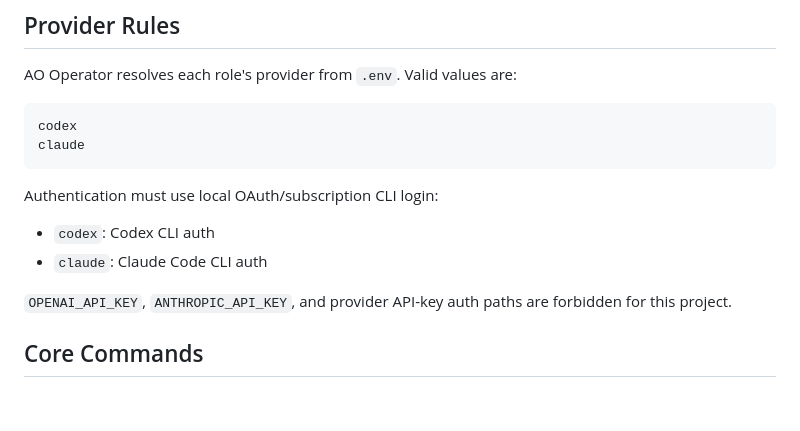
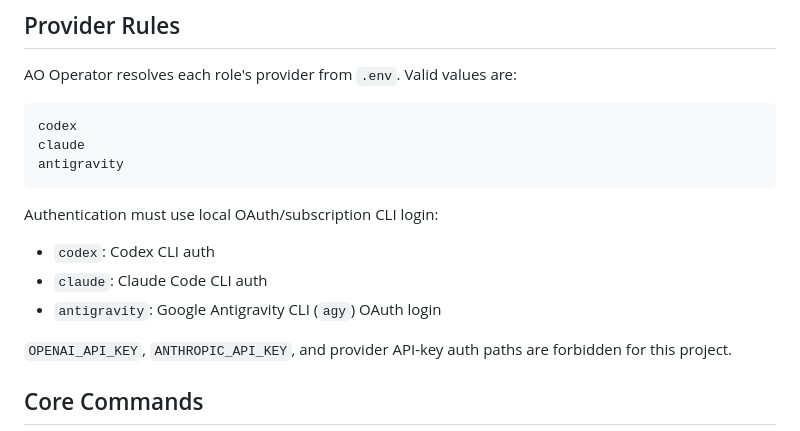
Before and after one commit to uesugitorachiyo/ao-operator, a Markdown page: README.md, the part around the change. Rendered like a GitHub page; blank space fills up the shorter version.

Commit message:
docs: declare antigravity as supported provider in README

````diff
--- a/README.md
+++ b/README.md
@@ -735,12 +735,14 @@ AO Operator resolves each role's provider from `.env`. Valid values are:
 ```text
 codex
 claude
+antigravity
 ```
 
 Authentication must use local OAuth/subscription CLI login:
 
 - `codex`: Codex CLI auth
 - `claude`: Claude Code CLI auth
+- `antigravity`: Google Antigravity CLI (`agy`) OAuth login
 
 `OPENAI_API_KEY`, `ANTHROPIC_API_KEY`, and provider API-key auth paths are
 forbidden for this project.
````
